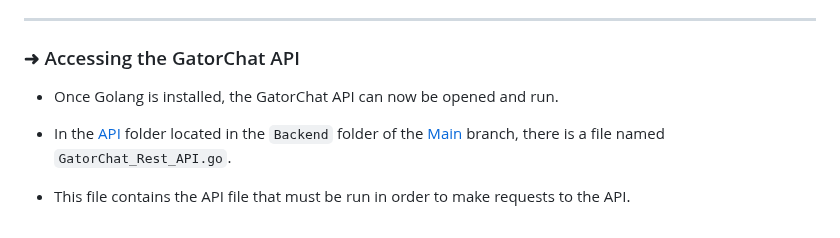
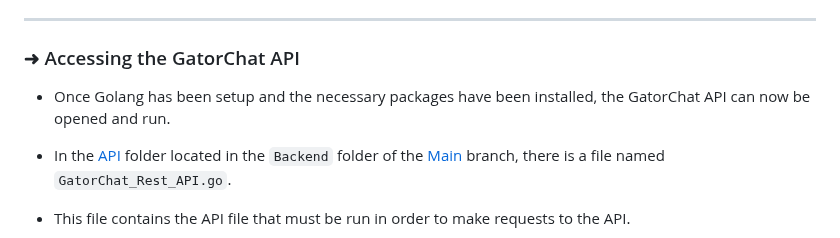
Before and after one commit to SWEGroup39/GatorChatApp, a Markdown page: README.md, the part around the change. Drawn GitHub-style.

````diff
--- a/README.md
+++ b/README.md
@@ -86,7 +86,7 @@
 ---
 ### ➜ Accessing the GatorChat API
 
-- Once Golang is installed, the GatorChat API can now be opened and run.
+- Once Golang has been setup and the necessary packages have been installed, the GatorChat API can now be opened and run.
 
 - In the [API](https://github.com/SWEGroup39/GatorChatApp/tree/main/App_Contents/BackEnd/API) folder located in the ```Backend``` folder of the [Main](https://github.com/SWEGroup39/GatorChatApp/tree/main) branch, there is a file named ```GatorChat_Rest_API.go```.
 - This file contains the API file that must be run in order to make requests to the API.
````
